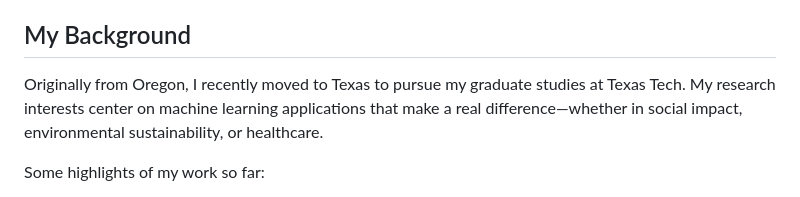
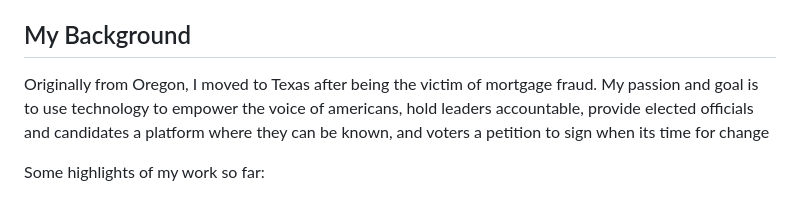
Before and after one commit to sweeden-ttu/profile, a Markdown page: _posts/2025-01-10-welcome-to-my-blog.md, the part around the change. GitHub-like rendering.

```diff
--- a/_posts/2025-01-10-welcome-to-my-blog.md
+++ b/_posts/2025-01-10-welcome-to-my-blog.md
@@ -24,7 +24,7 @@ Over the next months and years, I plan to use this space to:
 
 ## My Background
 
-Originally from Oregon, I recently moved to Texas to pursue my graduate studies at Texas Tech. My research interests center on machine learning applications that make a real difference—whether in social impact, environmental sustainability, or healthcare.
+Originally from Oregon, I moved to Texas after being the victim of mortgage fraud. My passion and goal is to use technology to empower the voice of americans, hold leaders accountable, provide elected officials and candidates a platform where they can be known, and voters a petition to sign when its time for change
 
 Some highlights of my work so far:
 - Authored an IEEE peer review article of a Microsoft Research publication
```
